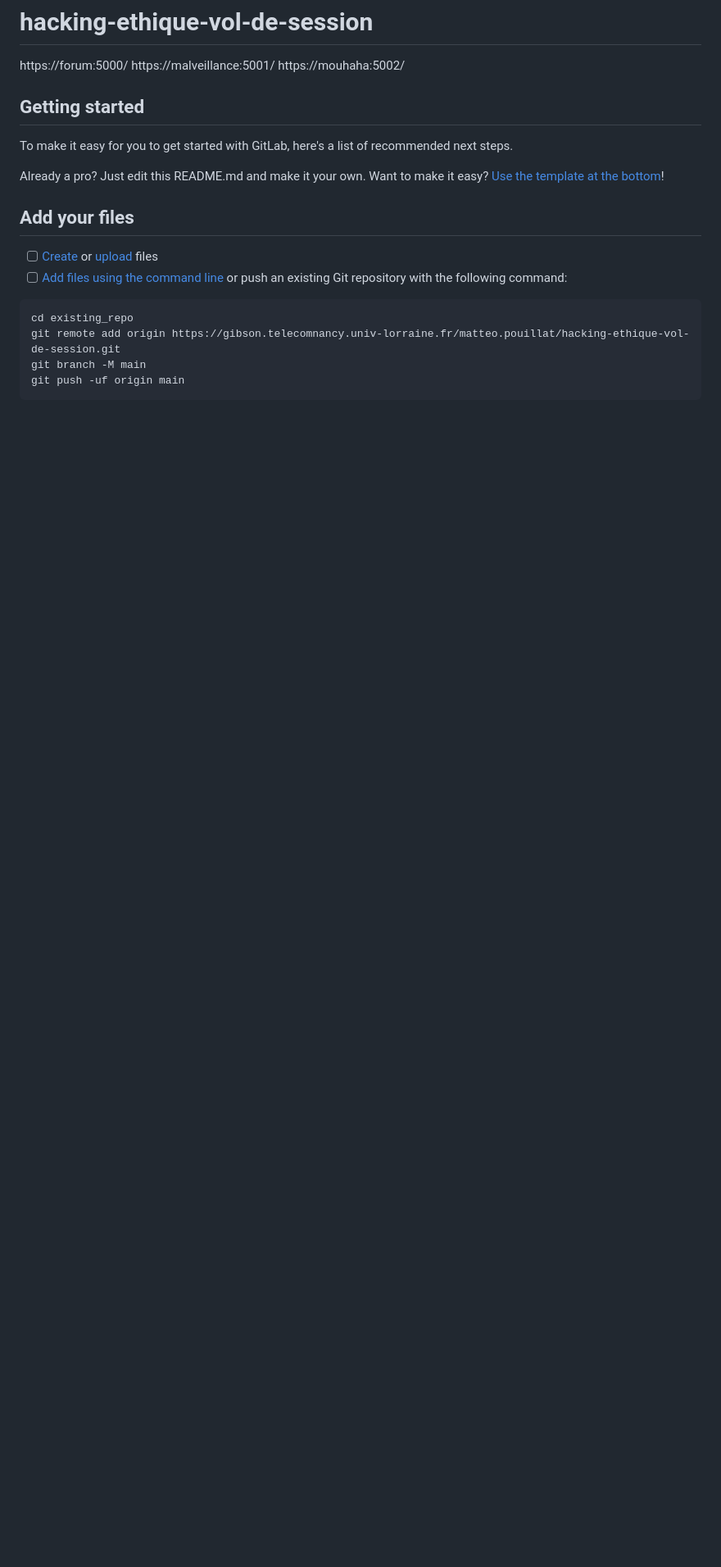
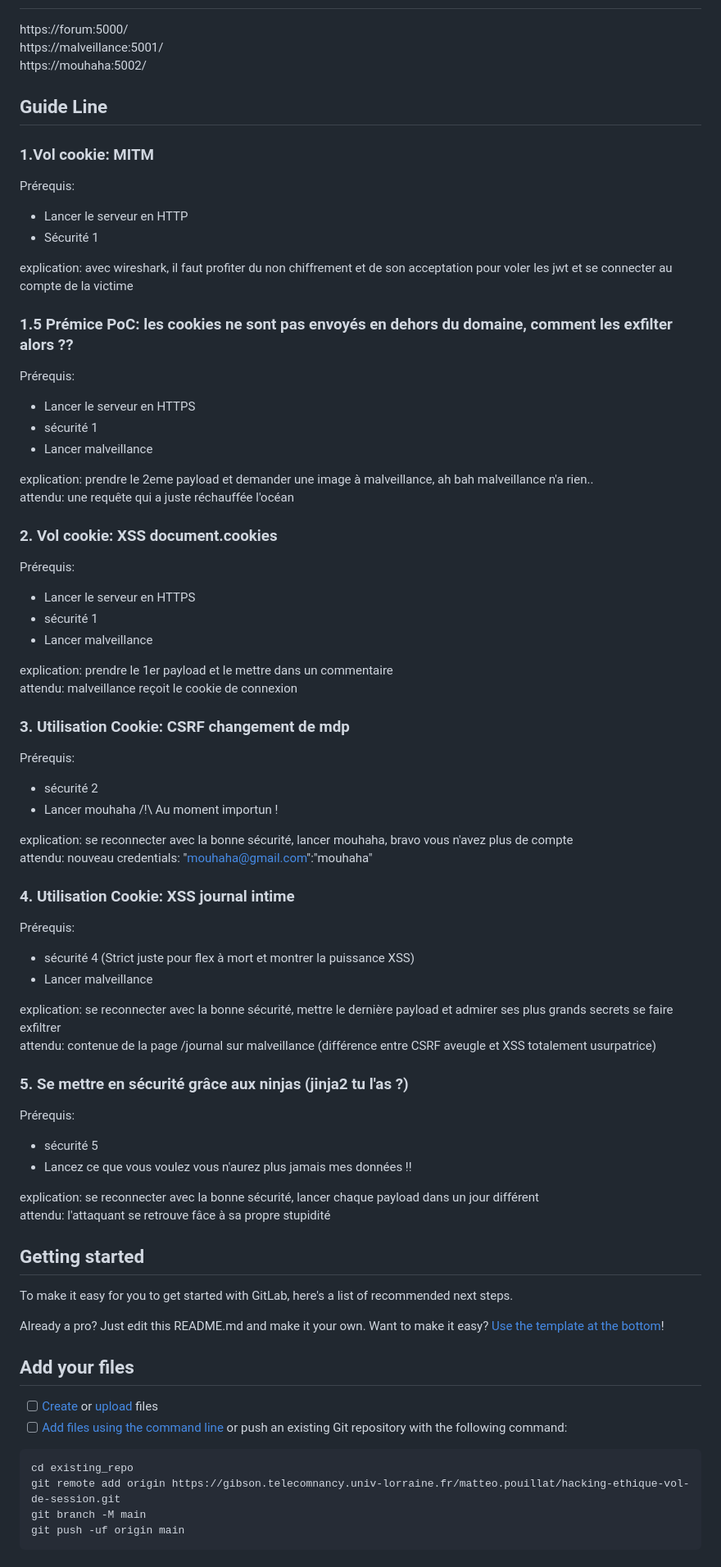
Before and after one commit to Valentxn7/web-session-hijacking-attack-and-mitigation, a Markdown page: README.md, the part around the change. Shown at 82% size. Drawn GitHub-style; blank space fills up the shorter version.

Commit message:
➕ guide line to readme

```diff
--- a/README.md
+++ b/README.md
@@ -3,6 +3,64 @@
 https://forum:5000/
 https://malveillance:5001/
 https://mouhaha:5002/
+
+
+## Guide Line
+### 1.Vol cookie: MITM
+
+Prérequis:
+- Lancer le serveur en HTTP
+- Sécurité 1
+
+explication: avec wireshark, il faut profiter du non chiffrement et de son acceptation pour voler les jwt et se connecter au compte de la victime
+
+
+### 1.5 Prémice PoC: les cookies ne sont pas envoyés en dehors du domaine, comment les exfilter alors ??
+
+Prérequis:
+- Lancer le serveur en HTTPS
+- sécurité 1
+- Lancer malveillance
+
+explication: prendre le 2eme payload et demander une image à malveillance, ah bah malveillance n'a rien..
+attendu: une requête qui a juste réchauffée l'océan
+
+### 2. Vol cookie: XSS document.cookies
+
+Prérequis:
+- Lancer le serveur en HTTPS
+- sécurité 1
+- Lancer malveillance
+
+explication: prendre le 1er payload et le mettre dans un commentaire
+attendu: malveillance reçoit le cookie de connexion
+
+### 3. Utilisation Cookie: CSRF changement de mdp
+
+Prérequis:
+- sécurité 2
+- Lancer mouhaha /!\ Au moment importun !
+
+explication: se reconnecter avec la bonne sécurité, lancer mouhaha, bravo vous n'avez plus de compte
+attendu: nouveau credentials: "mouhaha@gmail.com":"mouhaha"
+
+### 4. Utilisation Cookie: XSS journal intime
+
+Prérequis:
+- sécurité 4 (Strict juste pour flex à mort et montrer la puissance XSS)
+- Lancer malveillance
+
+explication: se reconnecter avec la bonne sécurité, mettre le dernière payload et admirer ses plus grands secrets se faire exfiltrer
+attendu: contenue de la page /journal sur malveillance (différence entre CSRF aveugle et XSS totalement usurpatrice)
+
+### 5. Se mettre en sécurité grâce aux ninjas (jinja2 tu l'as ?)
+
+Prérequis:
+- sécurité 5
+- Lancez ce que vous voulez vous n'aurez plus jamais mes données !!
+
+explication: se reconnecter avec la bonne sécurité, lancer chaque payload dans un jour différent
+attendu: l'attaquant se retrouve fâce à sa propre stupidité
 
 ## Getting started
 
```
